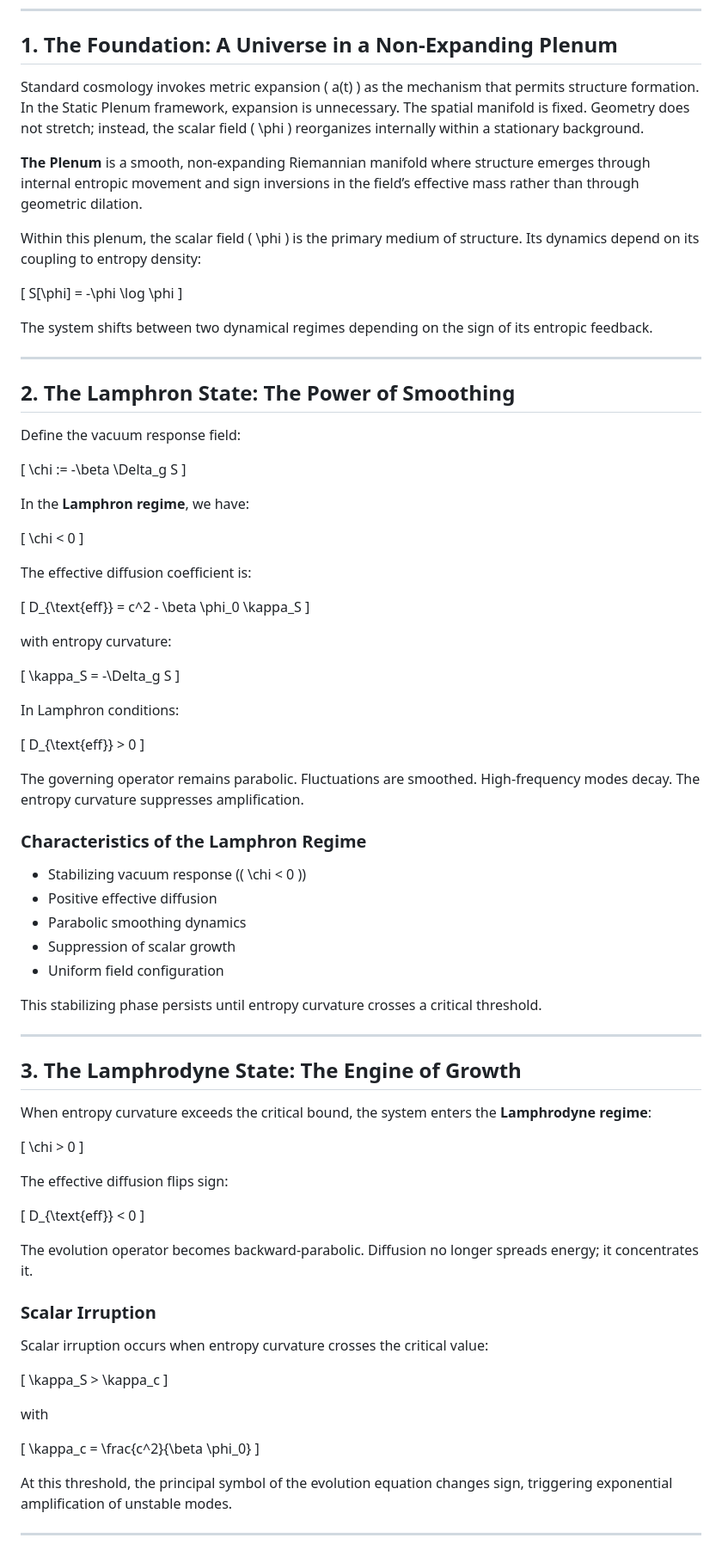
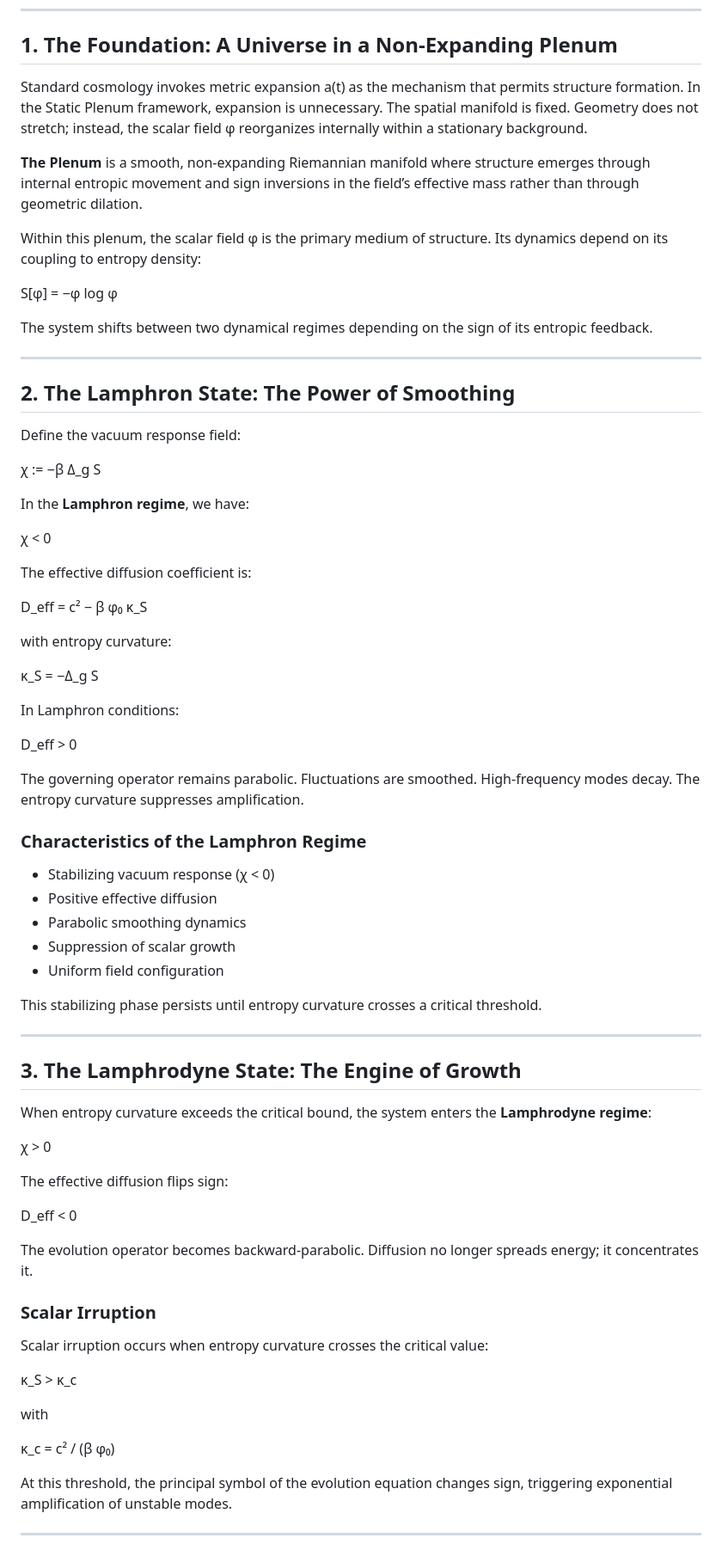
Before and after one commit to standardgalactic/workspace, a Markdown page: descriptive-overview.md, the part around one of its changes. Shown at 86% size. GitHub-like rendering.

```diff
--- a/descriptive-overview.md
+++ b/descriptive-overview.md
@@ -4,15 +4,13 @@
 
 ## 1. The Foundation: A Universe in a Non-Expanding Plenum
 
-Standard cosmology invokes metric expansion \( a(t) \) as the mechanism that permits structure formation. In the Static Plenum framework, expansion is unnecessary. The spatial manifold is fixed. Geometry does not stretch; instead, the scalar field \( \phi \) reorganizes internally within a stationary background.
+Standard cosmology invokes metric expansion a(t) as the mechanism that permits structure formation. In the Static Plenum framework, expansion is unnecessary. The spatial manifold is fixed. Geometry does not stretch; instead, the scalar field φ reorganizes internally within a stationary background.
 
 **The Plenum** is a smooth, non-expanding Riemannian manifold where structure emerges through internal entropic movement and sign inversions in the field’s effective mass rather than through geometric dilation.
 
-Within this plenum, the scalar field \( \phi \) is the primary medium of structure. Its dynamics depend on its coupling to entropy density:
+Within this plenum, the scalar field φ is the primary medium of structure. Its dynamics depend on its coupling to entropy density:
 
-\[
-S[\phi] = -\phi \log \phi
-\]
+S[φ] = −φ log φ
 
 The system shifts between two dynamical regimes depending on the sign of its entropic feedback.
 
@@ -22,43 +20,33 @@ The system shifts between two dynamical regimes depending on the sign of its ent
 
 Define the vacuum response field:
 
-\[
-\chi := -\beta \Delta_g S
-\]
+χ := −β Δ_g S
 
 In the **Lamphron regime**, we have:
 
-\[
-\chi < 0
-\]
+χ < 0
 
 The effective diffusion coefficient is:
 
-\[
-D_{\text{eff}} = c^2 - \beta \phi_0 \kappa_S
-\]
+D_eff = c² − β φ₀ κ_S
 
 with entropy curvature:
 
-\[
-\kappa_S = -\Delta_g S
-\]
+κ_S = −Δ_g S
 
 In Lamphron conditions:
 
-\[
-D_{\text{eff}} > 0
-\]
+D_eff > 0
 
 The governing operator remains parabolic. Fluctuations are smoothed. High-frequency modes decay. The entropy curvature suppresses amplification.
 
 ### Characteristics of the Lamphron Regime
 
-- Stabilizing vacuum response (\( \chi < 0 \))
-- Positive effective diffusion
-- Parabolic smoothing dynamics
-- Suppression of scalar growth
-- Uniform field configuration
+* Stabilizing vacuum response (χ < 0)
+* Positive effective diffusion
+* Parabolic smoothing dynamics
+* Suppression of scalar growth
+* Uniform field configuration
 
 This stabilizing phase persists until entropy curvature crosses a critical threshold.
 
@@ -68,15 +56,11 @@ This stabilizing phase persists until entropy curvature crosses a critical thres
 
 When entropy curvature exceeds the critical bound, the system enters the **Lamphrodyne regime**:
 
-\[
-\chi > 0
-\]
+χ > 0
 
 The effective diffusion flips sign:
 
-\[
-D_{\text{eff}} < 0
-\]
+D_eff < 0
 
 The evolution operator becomes backward-parabolic. Diffusion no longer spreads energy; it concentrates it.
 
@@ -84,15 +68,11 @@ The evolution operator becomes backward-parabolic. Diffusion no longer spreads e
 
 Scalar irruption occurs when entropy curvature crosses the critical value:
 
-\[
-\kappa_S > \kappa_c
-\]
+κ_S > κ_c
 
 with
 
-\[
-\kappa_c = \frac{c^2}{\beta \phi_0}
-\]
+κ_c = c² / (β φ₀)
 
 At this threshold, the principal symbol of the evolution equation changes sign, triggering exponential amplification of unstable modes.
 
```
Also changed, not shown: other parts of descriptive-overview.md (+13 -24 lines).
